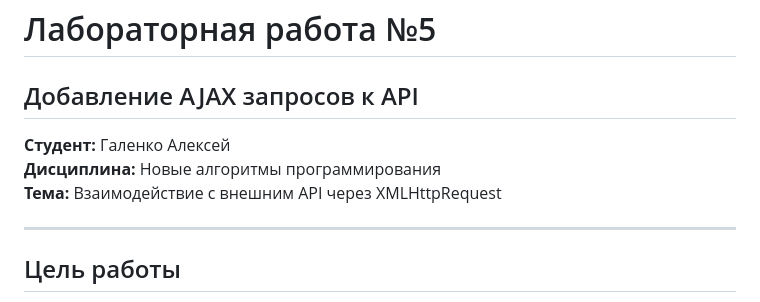
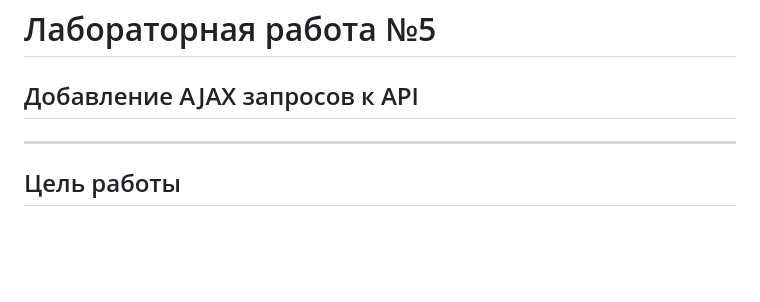
Before and after one commit to A1esssio/NAP, a Markdown page: README.md, the part around the change. Drawn GitHub-style; blank space fills up the shorter version.

Commit message:
delete user data

```diff
--- a/README.md
+++ b/README.md
@@ -1,10 +1,6 @@
 # Лабораторная работа №5
 
 ## Добавление AJAX запросов к API
-
-**Студент:** Галенко Алексей
-**Дисциплина:** Новые алгоритмы программирования
-**Тема:** Взаимодействие с внешним API через XMLHttpRequest
 
 ---
 
```
